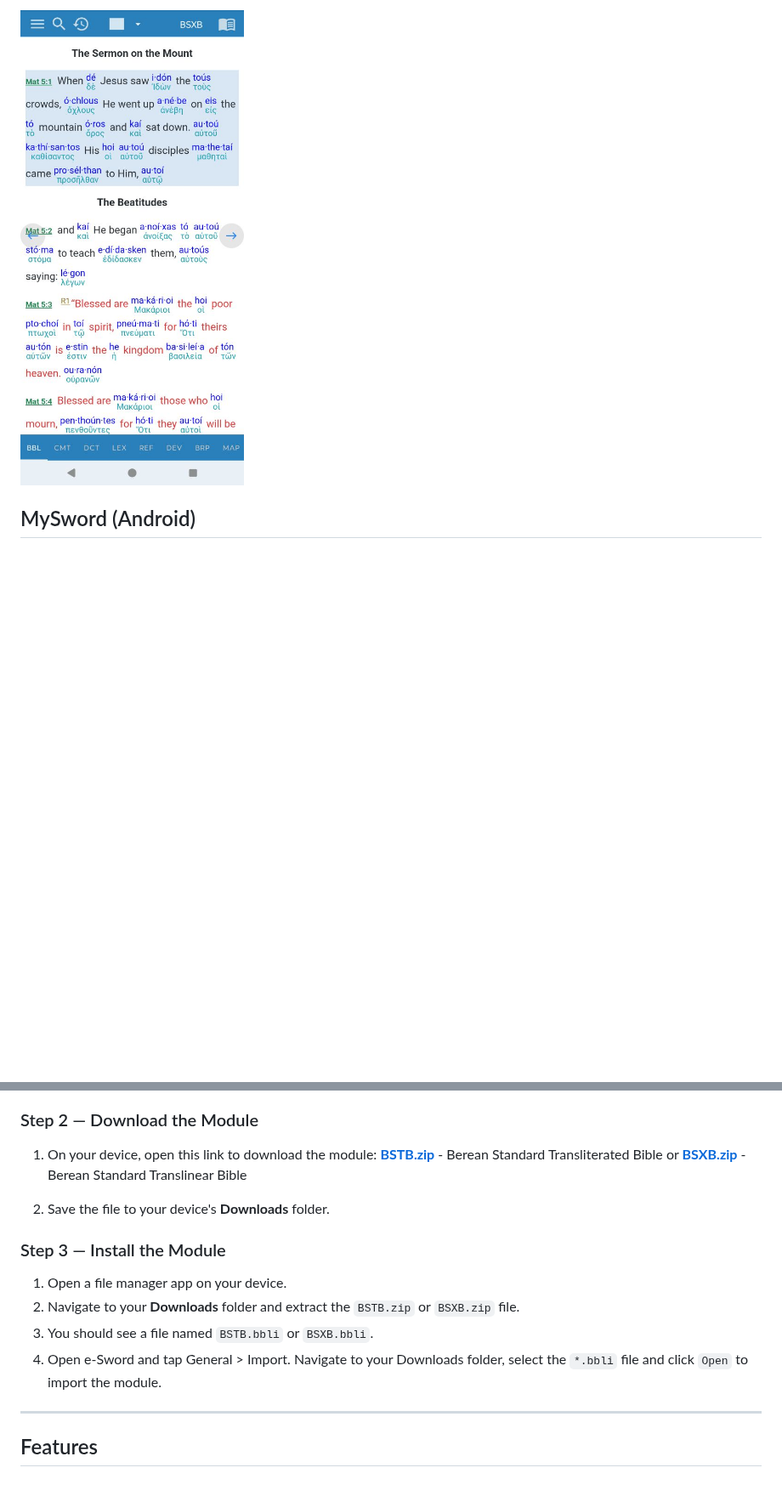
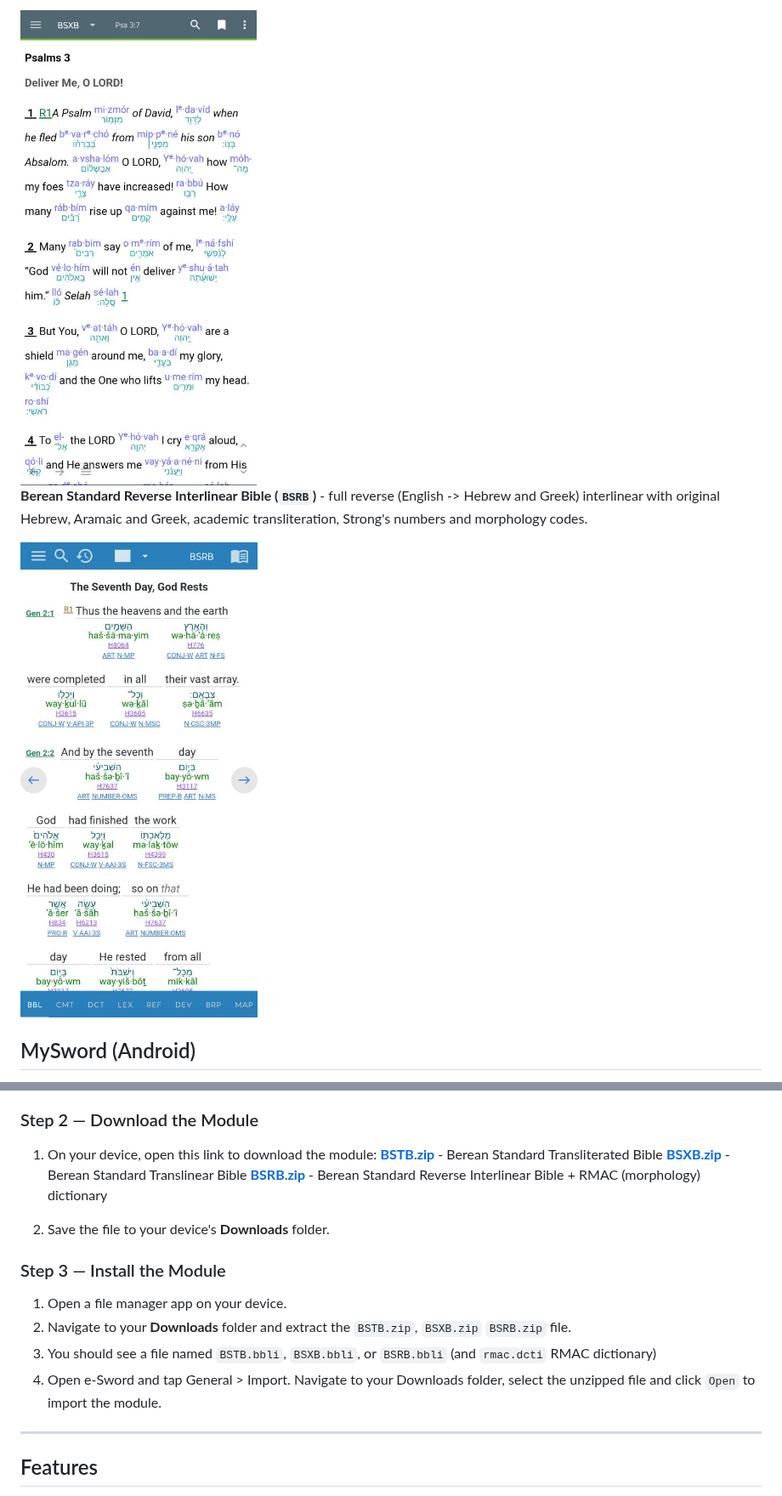
Before and after one commit to scottrbailey/intralinear-bible, a Markdown page: docs/INSTALL.md, 2 parts joined by grey strips. Shown at 85% size. Rendered like a GitHub page; pictures changed too: docs/assets/bsrb_ot_esword.jpg (added); blank space fills up the shorter version.

Commit message:
- Add screenshots of Interlinear version - Add BSRB to install documentation - Add syllable separator to sbl_academic scheme

```diff
--- a/docs/INSTALL.md
+++ b/docs/INSTALL.md
@@ -19,5 +19,10 @@ It is available for two Bible apps:
 
-<img src="assets/bsxb_nt_esword.jpg" width="480" description="BSXB on e-Sword" />
+<img src="assets/bsxb_ot_mysword.jpg" width="480" alt="BSXB on MySword"/>
+
+**Berean Standard Reverse Interlinear Bible  (`BSRB`)** - full reverse (English -> Hebrew and Greek) interlinear with original Hebrew, Aramaic and Greek, academic transliteration, Strong's numbers and morphology codes.
+
+<img src="assets/bsrb_ot_esword.jpg" width="480"  alt="BSRB on e-Sword"/>
+
 
 ## MySword (Android)
 
@@ -67,18 +73,18 @@ If you want to use the transliterated Bible on iOS, this is your only choice.
 ### Step 2 — Download the Module
 
 1. On your device, open this link to download the module:
-   **[BSTB.zip](https://github.com/scottrbailey/intralinear-bible/releases/latest/download/BSTB.zip)** -  Berean Standard Transliterated Bible or
+   **[BSTB.zip](https://github.com/scottrbailey/intralinear-bible/releases/latest/download/BSTB.zip)** -  Berean Standard Transliterated Bible
    **[BSXB.zip](https://github.com/scottrbailey/intralinear-bible/releases/latest/download/BSXB.zip)** - Berean Standard Translinear Bible
+   **[BSRB.zip](https://github.com/scottrbailey/intralinear-bible/releases/latest/download/BSRB.zip)** - Berean Standard Reverse Interlinear Bible + RMAC (morphology) dictionary
 
 2. Save the file to your device's **Downloads** folder.
 
 ### Step 3 — Install the Module
 
 1. Open a file manager app on your device.
-2. Navigate to your **Downloads** folder and extract the `BSTB.zip` or `BSXB.zip` file.
-3. You should see a file named `BSTB.bbli` or `BSXB.bbli`.
-4. Open e-Sword and tap General > Import. Navigate to your Downloads folder, select the `*.bbli` file and click `Open` to import the module.
-
+2. Navigate to your **Downloads** folder and extract the `BSTB.zip`, `BSXB.zip` `BSRB.zip` file.
+3. You should see a file named `BSTB.bbli`, `BSXB.bbli`, or `BSRB.bbli` (and `rmac.dcti` RMAC dictionary)
+4. Open e-Sword and tap General > Import. Navigate to your Downloads folder, select the unzipped file and click `Open` to import the module.
 
 ---
 
```
Also changed, not shown: other parts of docs/INSTALL.md (+7 -6 lines), docs/assets/bsrb_nt_esword.jpg (added), docs/assets/bsrb_nt_mysword.jpg (added), docs/assets/bsrb_ot_mysword.jpg (added), 2 other files.
